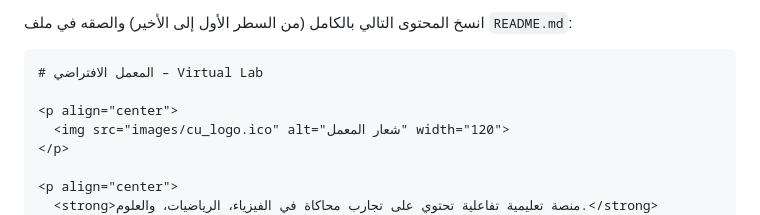
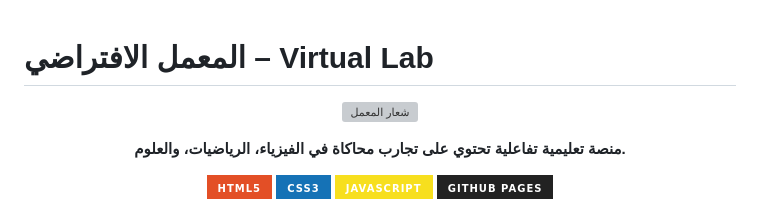
Before and after one commit to syfd74582/School-lab, a Markdown page: README.md, the part around the change. GitHub-like rendering; badges without logos; grey boxes are pictures that could not be loaded.

````diff
--- a/README.md
+++ b/README.md
@@ -1,6 +1,4 @@
-انسخ المحتوى التالي بالكامل (من السطر الأول إلى الأخير) والصقه في ملف `README.md`:
 
-```markdown
 # المعمل الافتراضي – Virtual Lab
 
 <p align="center">
````
